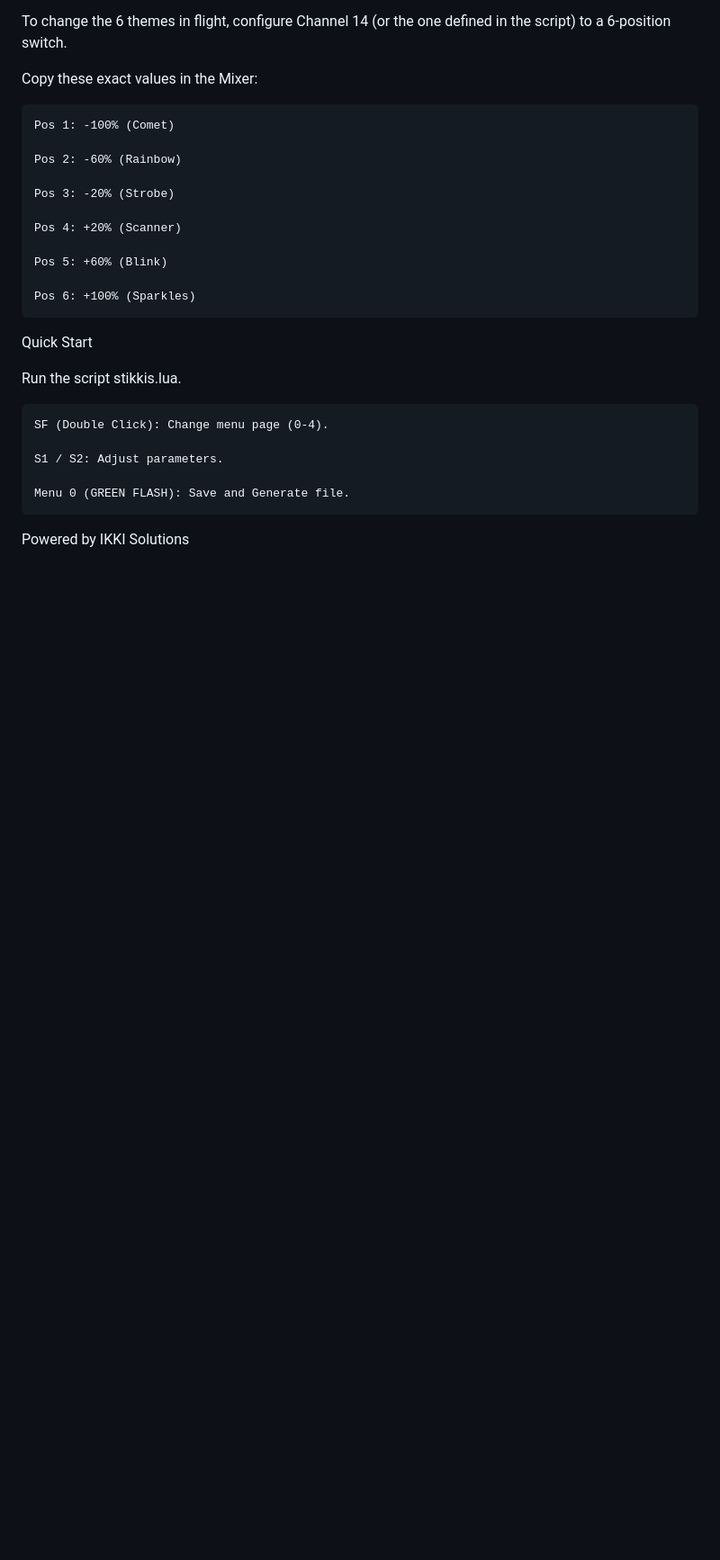
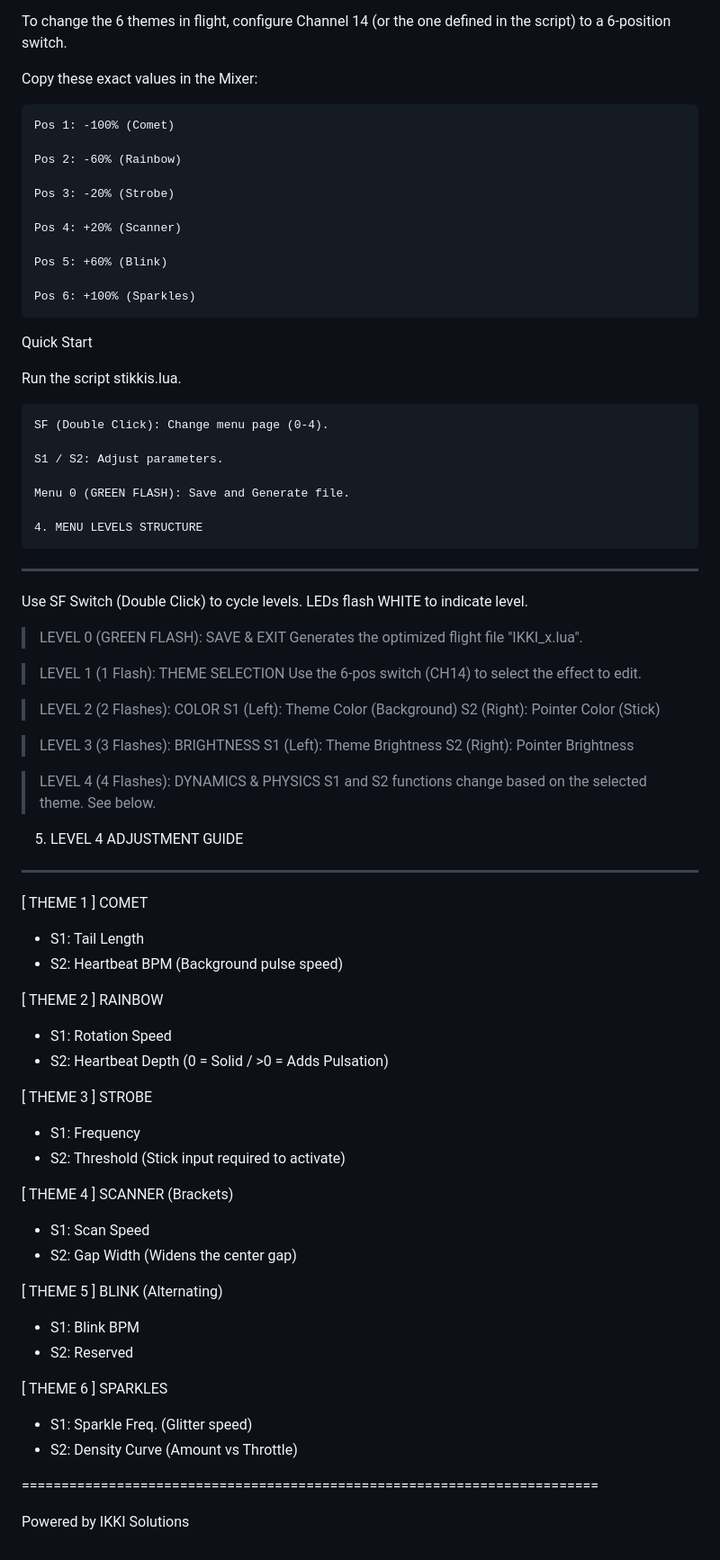
Before and after one commit to IKKI-FPV/stikki, a Markdown page: README.md, the part around one of its changes. Shown at 90% size. Drawn GitHub-style; blank space fills up the shorter version.

```diff
--- a/README.md
+++ b/README.md
@@ -121,4 +174,57 @@ Run the script stikkis.lua.
 
     Menu 0 (GREEN FLASH): Save and Generate file.
 
+    4. MENU LEVELS STRUCTURE
+------------------------
+Use SF Switch (Double Click) to cycle levels. LEDs flash WHITE to indicate level.
+
+> LEVEL 0 (GREEN FLASH): SAVE & EXIT
+  Generates the optimized flight file "IKKI_x.lua".
+
+> LEVEL 1 (1 Flash): THEME SELECTION
+  Use the 6-pos switch (CH14) to select the effect to edit.
+
+> LEVEL 2 (2 Flashes): COLOR
+  S1 (Left): Theme Color (Background)
+  S2 (Right): Pointer Color (Stick)
+
+> LEVEL 3 (3 Flashes): BRIGHTNESS
+  S1 (Left): Theme Brightness
+  S2 (Right): Pointer Brightness
+
+> LEVEL 4 (4 Flashes): DYNAMICS & PHYSICS
+  S1 and S2 functions change based on the selected theme. See below.
+
+
+5. LEVEL 4 ADJUSTMENT GUIDE
+---------------------------
+
+[ THEME 1 ] COMET
+  - S1: Tail Length
+  - S2: Heartbeat BPM (Background pulse speed)
+
+[ THEME 2 ] RAINBOW
+  - S1: Rotation Speed
+  - S2: Heartbeat Depth (0 = Solid / >0 = Adds Pulsation)
+
+[ THEME 3 ] STROBE
+  - S1: Frequency
+  - S2: Threshold (Stick input required to activate)
+
+[ THEME 4 ] SCANNER (Brackets)
+  - S1: Scan Speed
+  - S2: Gap Width (Widens the center gap)
+
+[ THEME 5 ] BLINK (Alternating)
+  - S1: Blink BPM
+  - S2: Reserved
+
+[ THEME 6 ] SPARKLES
+  - S1: Sparkle Freq. (Glitter speed)
+  - S2: Density Curve (Amount vs Throttle)
+
+=========================================================================
+
+
+
 Powered by IKKI Solutions
```
Also changed, not shown: other parts of README.md (+53 -0 lines).
